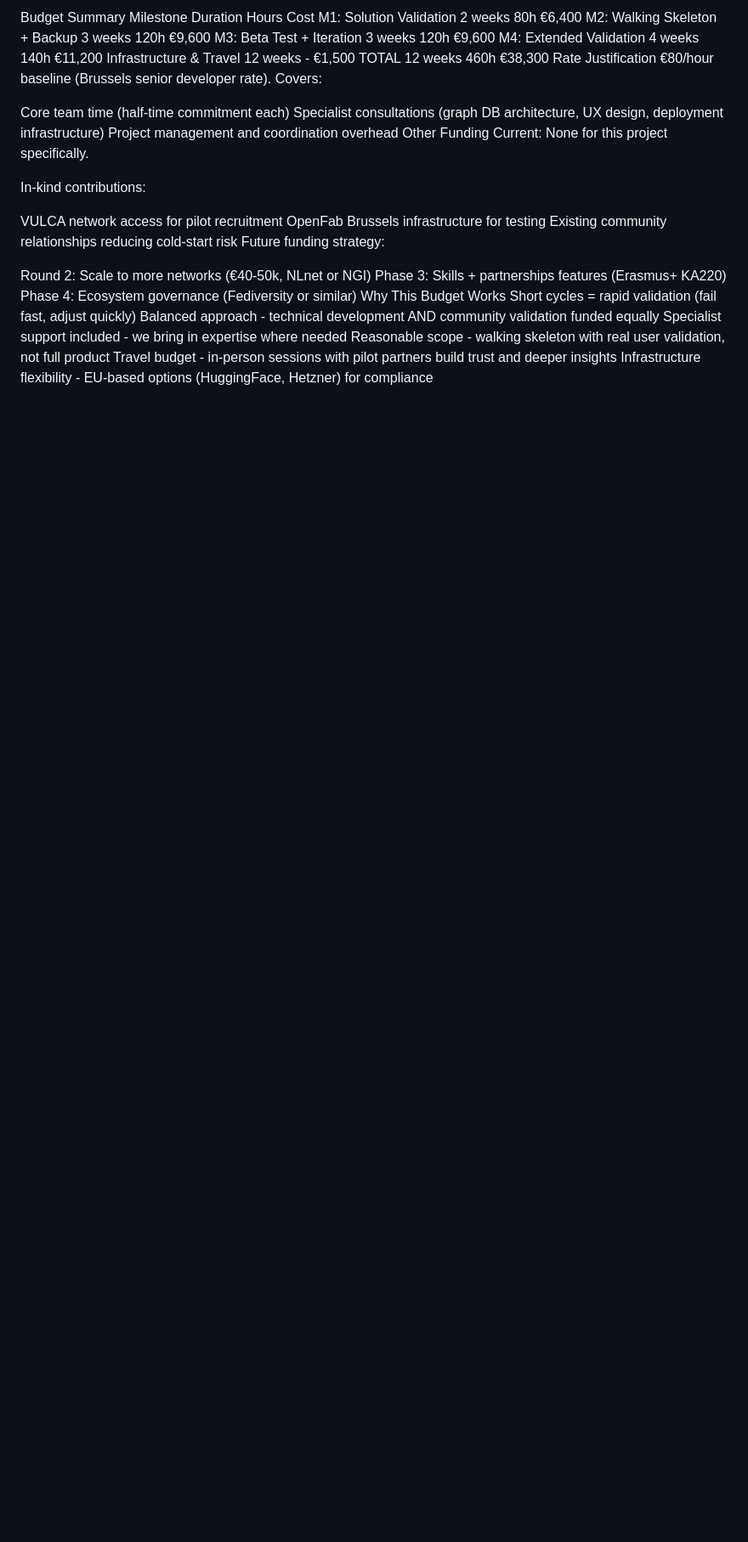
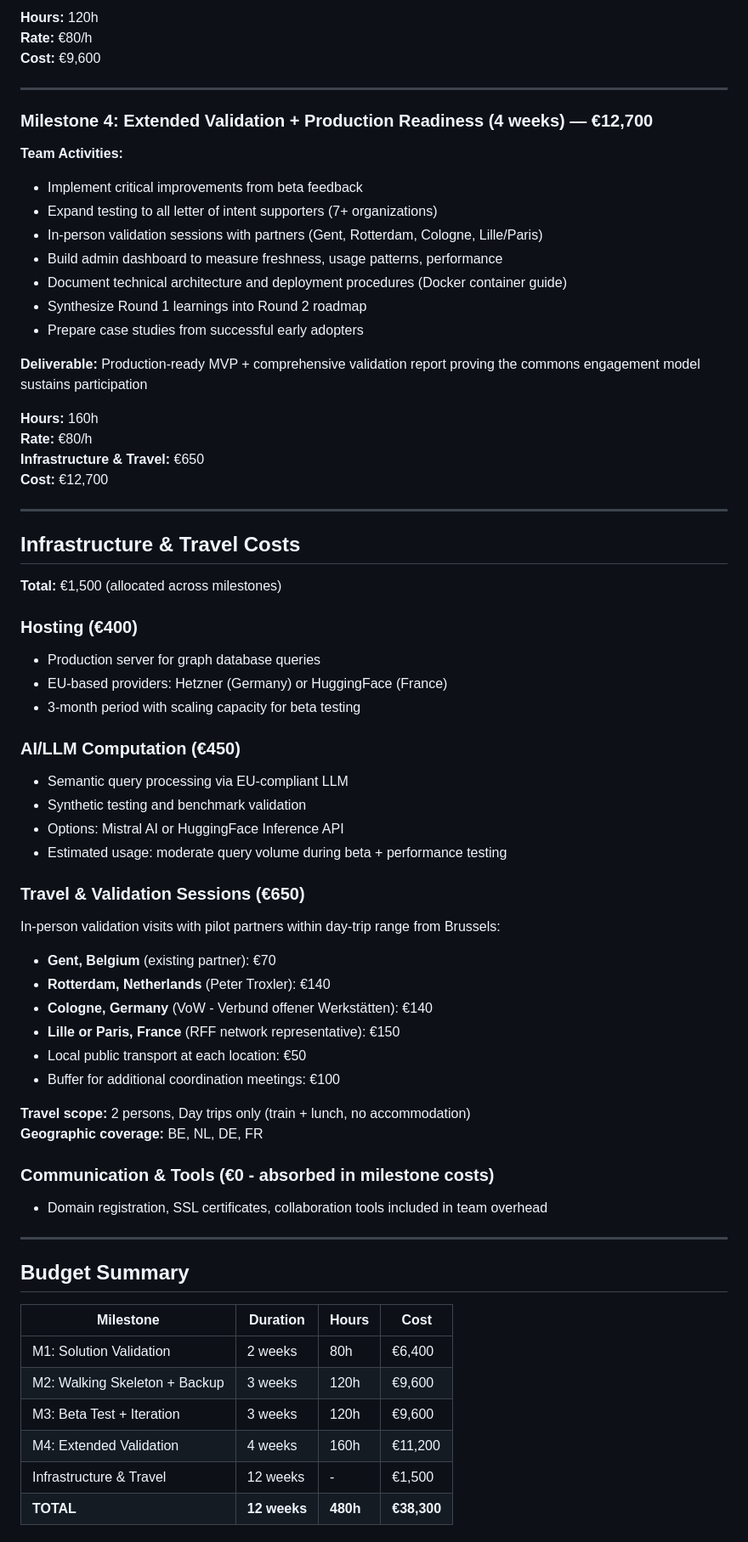
Before and after one commit to binaryLady/maps_of_making, a Markdown page: docs/funding/5-budget-details.md, the part around one of its changes. Shown at 85% size. Rendered like a GitHub page; blank space fills up the shorter version.

Commit message:
fixed role & budget

```diff
--- a/docs/funding/5-budget-details.md
+++ b/docs/funding/5-budget-details.md
@@ -102,35 +80,70 @@ Total Infrastructure & Travel: €1,500
 
-Budget Summary
-Milestone	Duration	Hours	Cost
-M1: Solution Validation	2 weeks	80h	€6,400
-M2: Walking Skeleton + Backup	3 weeks	120h	€9,600
-M3: Beta Test + Iteration	3 weeks	120h	€9,600
-M4: Extended Validation	4 weeks	140h	€11,200
-Infrastructure & Travel	12 weeks	-	€1,500
-TOTAL	12 weeks	460h	€38,300
-Rate Justification
-€80/hour baseline (Brussels senior developer rate). Covers:
+**Hours:** 120h
+**Rate:** €80/h
+**Cost:** €9,600
 
-Core team time (half-time commitment each)
-Specialist consultations (graph DB architecture, UX design, deployment infrastructure)
-Project management and coordination overhead
-Other Funding
-Current: None for this project specifically.
+---
 
-In-kind contributions:
+### Milestone 4: Extended Validation + Production Readiness (4 weeks) — €12,700
 
-VULCA network access for pilot recruitment
-OpenFab Brussels infrastructure for testing
-Existing community relationships reducing cold-start risk
-Future funding strategy:
+**Team Activities:**
+- Implement critical improvements from beta feedback
+- Expand testing to all letter of intent supporters (7+ organizations)
+- In-person validation sessions with partners (Gent, Rotterdam, Cologne, Lille/Paris)
+- Build admin dashboard to measure freshness, usage patterns, performance
+- Document technical architecture and deployment procedures (Docker container guide)
+- Synthesize Round 1 learnings into Round 2 roadmap
+- Prepare case studies from successful early adopters
 
-Round 2: Scale to more networks (€40-50k, NLnet or NGI)
-Phase 3: Skills + partnerships features (Erasmus+ KA220)
-Phase 4: Ecosystem governance (Fediversity or similar)
-Why This Budget Works
-Short cycles = rapid validation (fail fast, adjust quickly)
-Balanced approach - technical development AND community validation funded equally
-Specialist support included - we bring in expertise where needed
-Reasonable scope - walking skeleton with real user validation, not full product
-Travel budget - in-person sessions with pilot partners build trust and deeper insights
-Infrastructure flexibility - EU-based options (HuggingFace, Hetzner) for compliance
+**Deliverable:** Production-ready MVP + comprehensive validation report proving the commons engagement model sustains participation
+
+**Hours:** 160h
+**Rate:** €80/h
+**Infrastructure & Travel:** €650
+**Cost:** €12,700
+
+---
+
+## Infrastructure & Travel Costs
+
+**Total:** €1,500 (allocated across milestones)
+
+### Hosting (€400)
+- Production server for graph database queries
+- EU-based providers: Hetzner (Germany) or HuggingFace (France)
+- 3-month period with scaling capacity for beta testing
+
+### AI/LLM Computation (€450)
+- Semantic query processing via EU-compliant LLM
+- Synthetic testing and benchmark validation
+- Options: Mistral AI or HuggingFace Inference API
+- Estimated usage: moderate query volume during beta + performance testing
+
+### Travel & Validation Sessions (€650)
+In-person validation visits with pilot partners within day-trip range from Brussels:
+- **Gent, Belgium** (existing partner): €70
+- **Rotterdam, Netherlands** (Peter Troxler): €140
+- **Cologne, Germany** (VoW - Verbund offener Werkstätten): €140
+- **Lille or Paris, France** (RFF network representative): €150
+- Local public transport at each location: €50
+- Buffer for additional coordination meetings: €100
+
+**Travel scope:** 2 persons, Day trips only (train + lunch, no accommodation)
+**Geographic coverage:** BE, NL, DE, FR
+
+### Communication & Tools (€0 - absorbed in milestone costs)
+- Domain registration, SSL certificates, collaboration tools included in team overhead
+
+---
+
+## Budget Summary
+
+| Milestone | Duration | Hours | Cost |
+|-----------|----------|-------|------|
+| M1: Solution Validation | 2 weeks | 80h | €6,400 |
+| M2: Walking Skeleton + Backup | 3 weeks | 120h | €9,600 |
+| M3: Beta Test + Iteration | 3 weeks | 120h | €9,600 |
+| M4: Extended Validation | 4 weeks | 160h | €11,200 |
+| Infrastructure & Travel | 12 weeks | - | €1,500 |
+| **TOTAL** | **12 weeks** | **480h** | **€38,300** |
+
```
Also changed, not shown: other parts of docs/funding/5-budget-details.md (+130 -75 lines), docs/funding/NLnet-NGI-ZERO-Commons-Application.md (+13 -5 lines), nlnet-grant-assessor-SKILL.md (added, +222 -0 lines).
